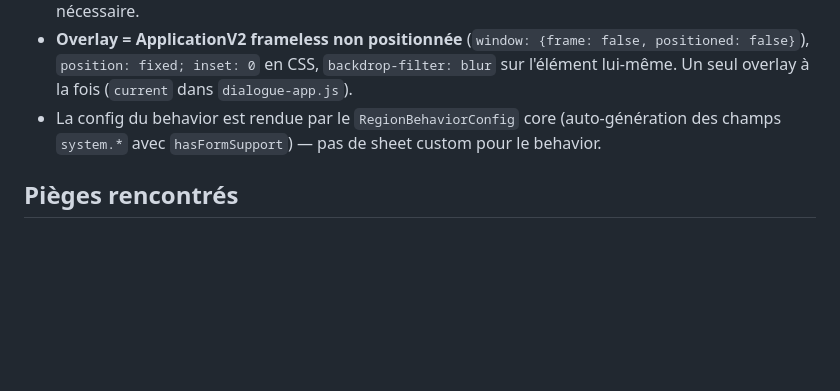
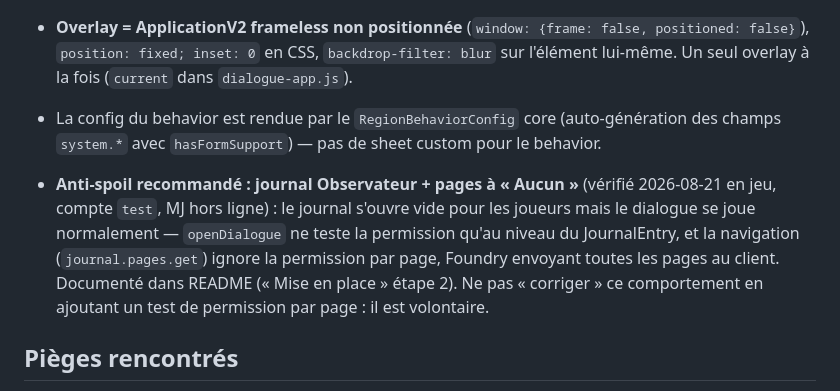
Before and after one commit to Darshyne/coc7-dialogues, a Markdown page: CLAUDE.md, the part around the change. GitHub-like rendering; blank space fills up the shorter version.

```diff
--- a/CLAUDE.md
+++ b/CLAUDE.md
@@ -48,6 +48,15 @@ pattern que `../coc7-ledger/`).
   (auto-génération des champs `system.*` avec `hasFormSupport`) — pas de
   sheet custom pour le behavior.
 
+- **Anti-spoil recommandé : journal Observateur + pages à « Aucun »**
+  (vérifié 2026-08-21 en jeu, compte `test`, MJ hors ligne) : le journal
+  s'ouvre vide pour les joueurs mais le dialogue se joue normalement —
+  `openDialogue` ne teste la permission qu'au niveau du JournalEntry, et
+  la navigation (`journal.pages.get`) ignore la permission par page,
+  Foundry envoyant toutes les pages au client. Documenté dans README
+  (« Mise en place » étape 2). Ne pas « corriger » ce comportement en
+  ajoutant un test de permission par page : il est volontaire.
+
 ## Pièges rencontrés
 
 - Clefs de flags : les UUID contiennent des points → stockés avec `.`
```
Also changed, not shown: README.md (+13 -3 lines).
